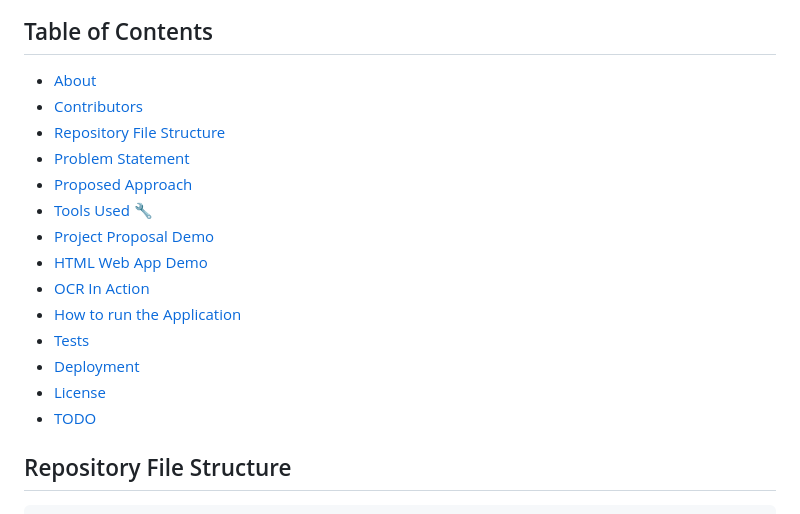
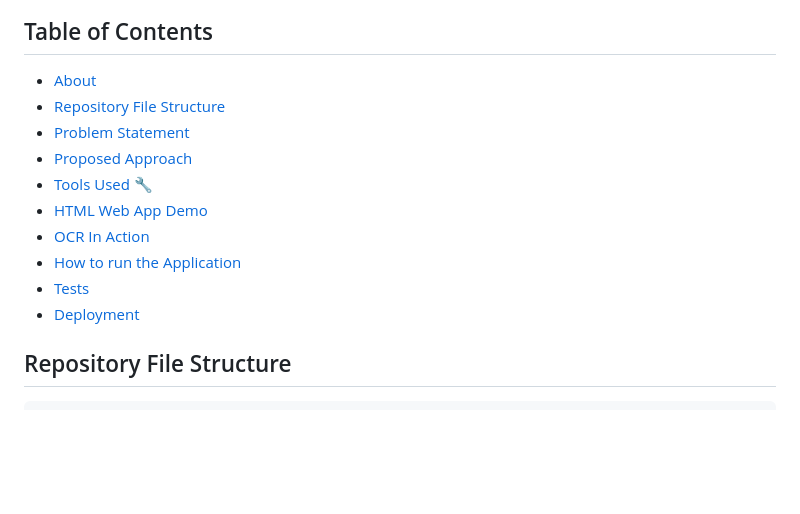
Before and after one commit to lokeshgavara1/Optical_Character_Recognition, a Markdown page: README.md, the part around one of its changes. GitHub-like rendering; blank space fills up the shorter version.

```diff
--- a/README.md
+++ b/README.md
@@ -39,22 +25,15 @@
 
 ## Table of Contents
 - [About](#about)
-- [Contributors](#contributors)
 - [Repository File Structure](#repository-file-structure)
 - [Problem Statement](#problem-statement)
 - [Proposed Approach](#proposed-approach)
 - [Tools Used :wrench:](#tools-used-wrench)
-- [Project Proposal Demo](#project-proposal-demo)
 - [HTML Web App Demo](#html-web-app-demo)
 - [OCR In Action](#ocr-in-action)
 - [How to run the Application](#how-to-run-the-application)
 - [Tests](#tests)
 - [Deployment](#deployment)
-- [License](#license)
-- [TODO](#todo)
-
-
-
 
 
 ## Repository File Structure
```
Also changed, not shown: other parts of README.md (+5 -135 lines).
